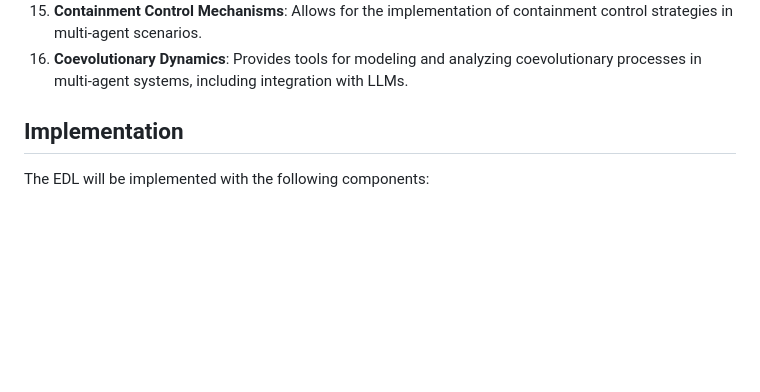
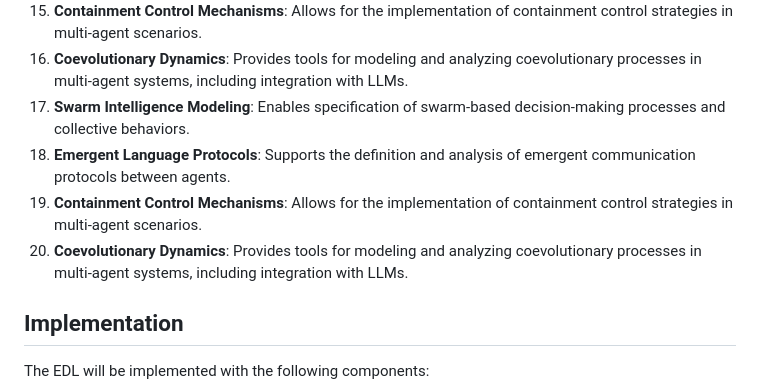
Before and after one commit to ryanklee/think-taink, a Markdown page: docs/experiment_design_language.md, the part around the change. GitHub-like rendering; blank space fills up the shorter version.

Commit message:
feat: Add new resources and language features to docs

```diff
--- a/docs/experiment_design_language.md
+++ b/docs/experiment_design_language.md
@@ -131,6 +131,10 @@ reproducibility:
 14. **Emergent Language Protocols**: Supports the definition and analysis of emergent communication protocols between agents.
 15. **Containment Control Mechanisms**: Allows for the implementation of containment control strategies in multi-agent scenarios.
 16. **Coevolutionary Dynamics**: Provides tools for modeling and analyzing coevolutionary processes in multi-agent systems, including integration with LLMs.
+13. **Swarm Intelligence Modeling**: Enables specification of swarm-based decision-making processes and collective behaviors.
+14. **Emergent Language Protocols**: Supports the definition and analysis of emergent communication protocols between agents.
+15. **Containment Control Mechanisms**: Allows for the implementation of containment control strategies in multi-agent scenarios.
+16. **Coevolutionary Dynamics**: Provides tools for modeling and analyzing coevolutionary processes in multi-agent systems, including integration with LLMs.
 
 ## Implementation
 
```
Also changed, not shown: docs/research_needs.md (+1 -0 lines).
